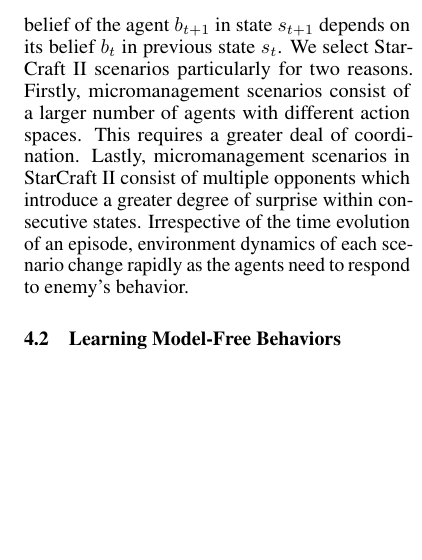
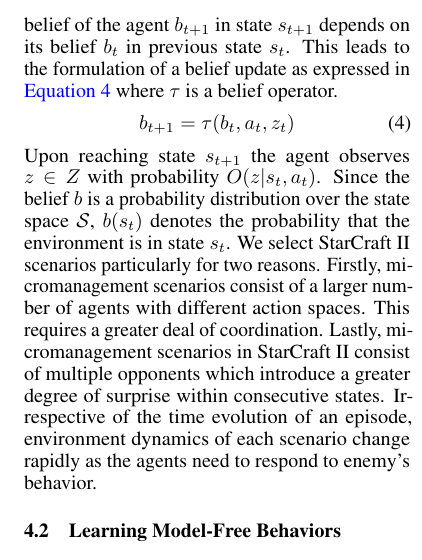
Before and after one commit to karush17/ECE1657-Project, a LaTeX paper (doc/neurips_2020.tex): part of one column of page 4 of 6, cut so that both start at the same text, the shorter picture padded with empty space. Compiled offline with pdfLaTeX.

Commit message:
write partial obs

```diff
--- a/doc/neurips_2020.tex
+++ b/doc/neurips_2020.tex
@@ -147,7 +147,11 @@ Here $y = r + \gamma \underset{u^{\textquotesingle}\in A}{\max} Q(u^{\textquotes
 We assess and lay out the framework for cooperative multi-agent learning in this section. The setting of partially-observable states consisting of stochastic dynamics is discussed from an intuitive viewpoint followed by detailed learning mechanisms in state-of-the-art MARL algorithms.
 
 \subsection{The Partial Observability Setting}
-Assessing an agent's actions with unknown and spurious dynamics requires a partially-observable setting. In the case of a partially-observable TMG, the multi-agent system observes a common state $s$ with each of its agents observing individual observations $z \in Z$. These individual observations serve as the agent's basis for selecting action $a$ and optimizing the policy distribution $\pi(a_{t}|s_{t})$. The agent optimizes over its policy by maintaining a belief $b$ over its actions and partial observations. Since the environment is Markovian, the belief of the agent $b_{t+1}$ in state $s_{t+1}$ depends on its belief $b_{t}$ in previous state $s_{t}$.
+Assessing an agent's actions with unknown and spurious dynamics requires a partially-observable setting. In the case of a partially-observable TMG, the multi-agent system observes a common state $s$ with each of its agents observing individual observations $z \in Z$. These individual observations serve as the agent's basis for selecting action $a$ and optimizing the policy distribution $\pi(a_{t}|s_{t})$. The agent optimizes over its policy by maintaining a belief $b$ over its actions and partial observations. Since the environment is Markovian, the belief of the agent $b_{t+1}$ in state $s_{t+1}$ depends on its belief $b_{t}$ in previous state $s_{t}$. This leads to the formulation of a belief update as expressed in \autoref{eq:belief} where $\tau$ is a belief operator.
+\begin{gather}
+  b_{t+1} = \tau(b_{t},a_{t},z_{t}) \label{eq:belief}
+\end{gather}
+Upon reaching state $s_{t+1}$ the agent observes $z \in Z$ with probability $O(z|s_{t},a_{t})$. Since the belief $b$ is a probability distribution over the state space $\mathcal{S}$, $b(s_{t})$ denotes the probability that the environment is in state $s_{t}$.
 We select StarCraft II scenarios particularly for two reasons. Firstly, micromanagement scenarios consist of a larger number of agents with different action spaces. This requires a greater deal of coordination. Lastly, micromanagement scenarios in StarCraft II consist of multiple opponents which introduce a greater degree of surprise within consecutive states. Irrespective of the time evolution of an episode, environment dynamics of each scenario change rapidly as the agents need to respond to enemy's behavior.
 
 \subsection{Learning Model-Free Behaviors}
```
Also changed, not shown: doc/neurips_2020.pdf, 6 other files.
